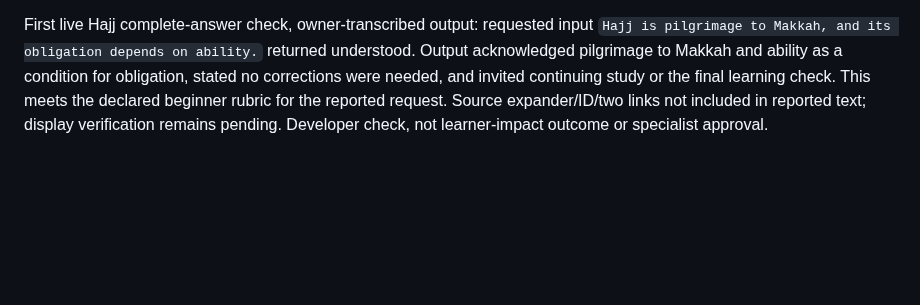
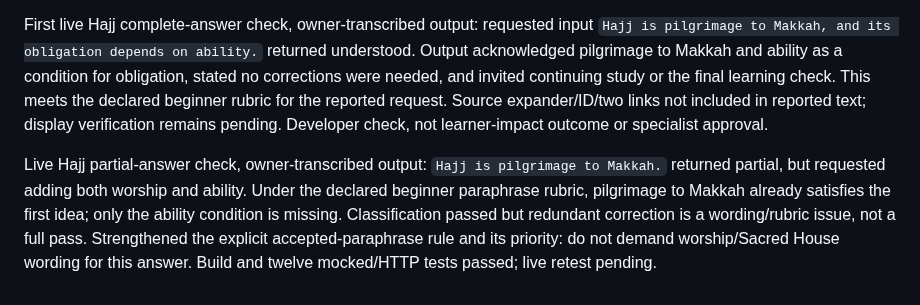
Before and after one commit to osama-ali35/baseera, a Markdown page: CHALLENGE_CHANGELOG.md, the part around the change. GitHub-like rendering; blank space fills up the shorter version.

Commit message:
Record Hajj redundant correction and pending retest

```diff
--- a/CHALLENGE_CHANGELOG.md
+++ b/CHALLENGE_CHANGELOG.md
@@ -157,3 +157,5 @@ Added optional consent-based AI feedback for Hajj; all five concepts now have im
 Dedicated rubric/examples accept beginner pilgrimage paraphrases without demanding rite details, distinguish missing ability condition, and refer personal illness/debt/travel/ruling cases without assessing ability or providing verdicts. Context includes both source locations; schema validates the curated bundle ID and canonical source output rejects cross-concept references. Frontend objective, lesson, reflection prompt, source links and transparency notices updated; offline cache bumped. Build/syntax and twelve mocked/HTTP tests passed, including Hajj bundle/source isolation. Live Hajj response quality/deployment behavior, source display and learner outcomes not yet observed. This implementation does not constitute specialist approval or establish overall model accuracy.
 
 First live Hajj complete-answer check, owner-transcribed output: requested input `Hajj is pilgrimage to Makkah, and its obligation depends on ability.` returned understood. Output acknowledged pilgrimage to Makkah and ability as a condition for obligation, stated no corrections were needed, and invited continuing study or the final learning check. This meets the declared beginner rubric for the reported request. Source expander/ID/two links not included in reported text; display verification remains pending. Developer check, not learner-impact outcome or specialist approval.
+
+Live Hajj partial-answer check, owner-transcribed output: `Hajj is pilgrimage to Makkah.` returned partial, but requested adding both worship and ability. Under the declared beginner paraphrase rubric, pilgrimage to Makkah already satisfies the first idea; only the ability condition is missing. Classification passed but redundant correction is a wording/rubric issue, not a full pass. Strengthened the explicit accepted-paraphrase rule and its priority: do not demand worship/Sacred House wording for this answer. Build and twelve mocked/HTTP tests passed; live retest pending.
```
